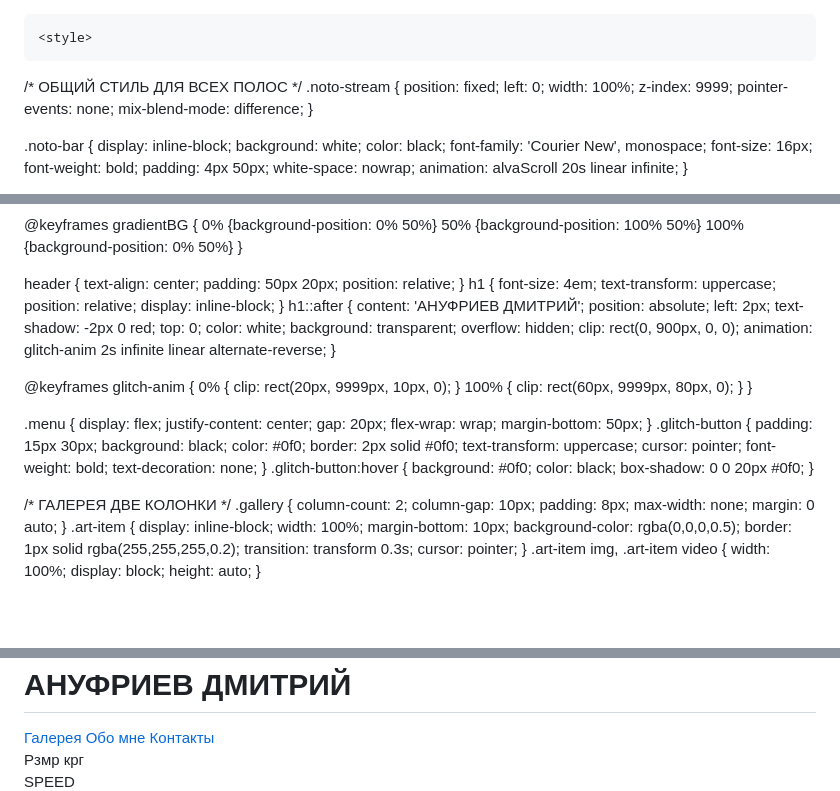
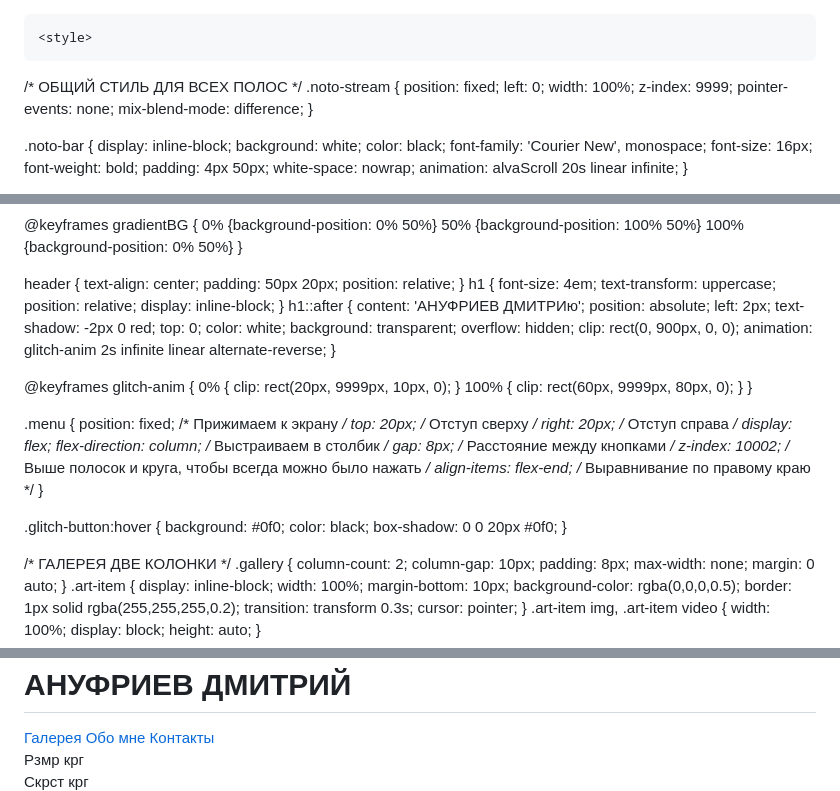
Before and after one commit to Dimaguava/dimaguava.github.io, a Markdown page: README.md, 3 parts joined by grey strips. Drawn GitHub-style; blank space fills up the shorter version.

```diff
--- a/README.md
+++ b/README.md
@@ -1,4 +1,3 @@
-<!DOCTYPE html>
 <html lang="ru">
 <head>
     <meta charset="UTF-8">
@@ -74,7 +73,7 @@ body, html {
 header { text-align: center; padding: 50px 20px; position: relative; }
 h1 { font-size: 4em; text-transform: uppercase; position: relative; display: inline-block; }
 h1::after {
-    content: 'АНУФРИЕВ ДМИТРИЙ'; position: absolute; left: 2px; text-shadow: -2px 0 red;
+    content: 'АНУФРИЕВ ДМИТРИю'; position: absolute; left: 2px; text-shadow: -2px 0 red;
     top: 0; color: white; background: transparent; overflow: hidden;
     clip: rect(0, 900px, 0, 0); animation: glitch-anim 2s infinite linear alternate-reverse;
 }
@@ -84,11 +83,28 @@ h1::after {
     100% { clip: rect(60px, 9999px, 80px, 0); }
 }
 
+
+.menu {
+    position: fixed; /* Прижимаем к экрану */
+    top: 20px;       /* Отступ сверху */
+    right: 20px;     /* Отступ справа */
+    display: flex;
+    flex-direction: column; /* Выстраиваем в столбик */
+    gap: 8px;        /* Расстояние между кнопками */
+    z-index: 10002;  /* Выше полосок и круга, чтобы всегда можно было нажать */
+    align-items: flex-end; /* Выравнивание по правому краю */
+}
+
+
+<!--  старое меню
+
 .menu { display: flex; justify-content: center; gap: 20px; flex-wrap: wrap; margin-bottom: 50px; }
 .glitch-button {
     padding: 15px 30px; background: black; color: #0f0; border: 2px solid #0f0;
     text-transform: uppercase; cursor: pointer; font-weight: bold; text-decoration: none;
 }
+!-->
+
 .glitch-button:hover { background: #0f0; color: black; box-shadow: 0 0 20px #0f0; }
 
 /* ГАЛЕРЕЯ ДВЕ КОЛОНКИ */
@@ -204,7 +220,7 @@ h1::after {
         <input type="range" id="sizeRange" min="20" max="900" value="200">
     </div>
     <div class="control-group">
-        <label>SPEED</label>
+        <label>Скрст крг</label>
         <input type="range" id="speedRange" min="0" max="33" value="1">
     </div>
 </div>
```
